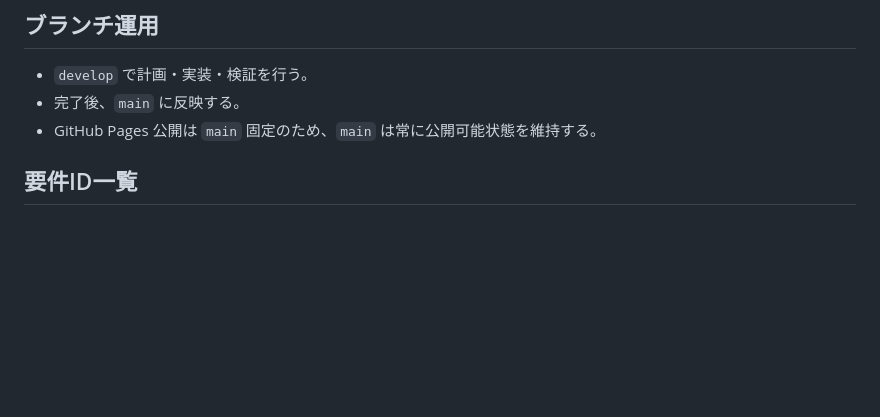
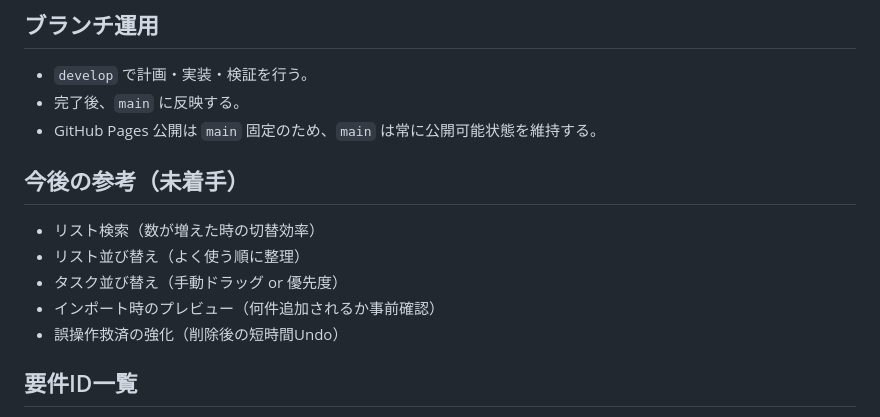
Before and after one commit to u10-github/FGC-TODO-2026-02-17, a Markdown page: doc/Todo.md, the part around the change. Drawn GitHub-style; blank space fills up the shorter version.

Commit message:
docs: add future UX backlog items to todo

```diff
--- a/doc/Todo.md
+++ b/doc/Todo.md
@@ -4,6 +4,13 @@
 - `develop` で計画・実装・検証を行う。
 - 完了後、`main` に反映する。
 - GitHub Pages 公開は `main` 固定のため、`main` は常に公開可能状態を維持する。
+
+## 今後の参考（未着手）
+- リスト検索（数が増えた時の切替効率）
+- リスト並び替え（よく使う順に整理）
+- タスク並び替え（手動ドラッグ or 優先度）
+- インポート時のプレビュー（何件追加されるか事前確認）
+- 誤操作救済の強化（削除後の短時間Undo）
 
 ## 要件ID一覧
 - REQ-UC1: タスク作成（status=active / count=0）
```
